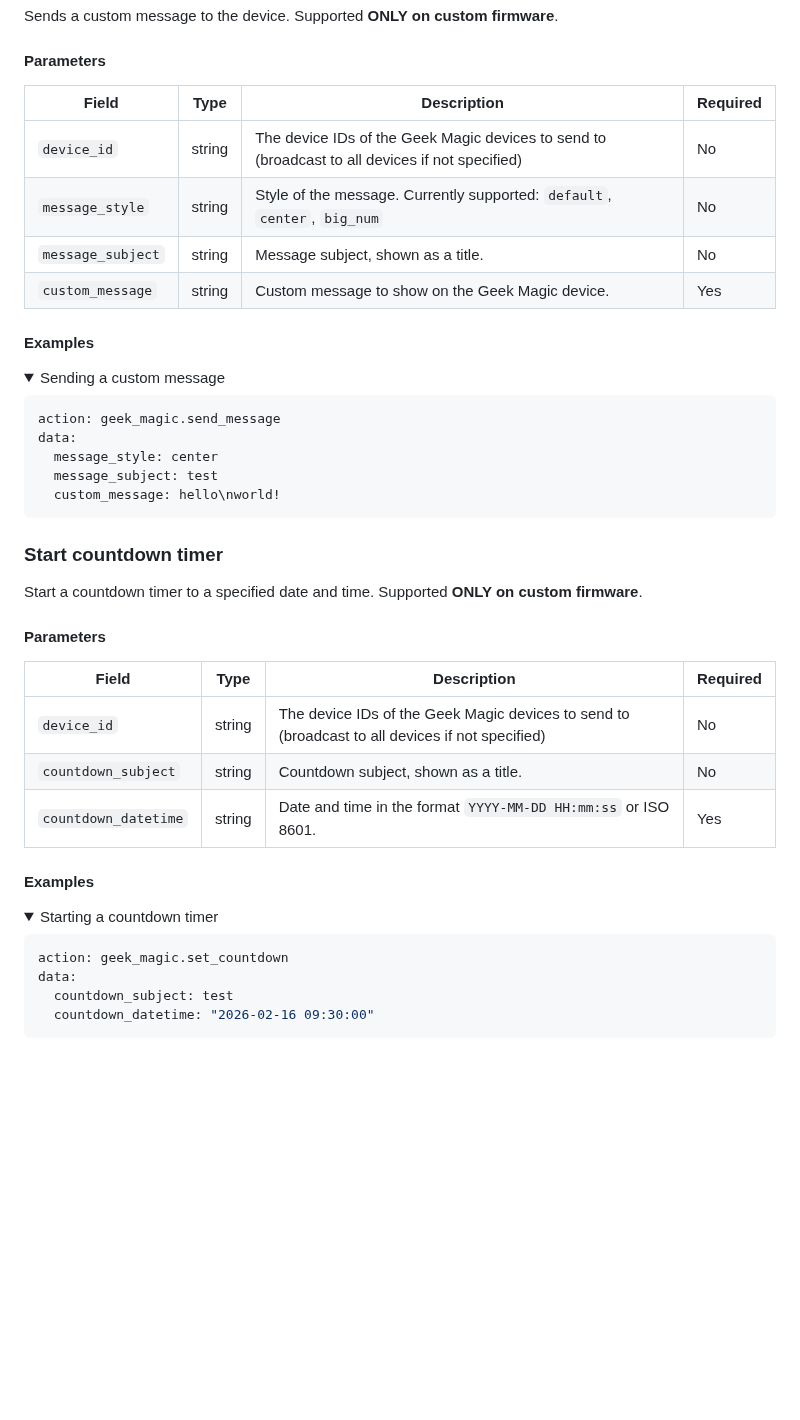
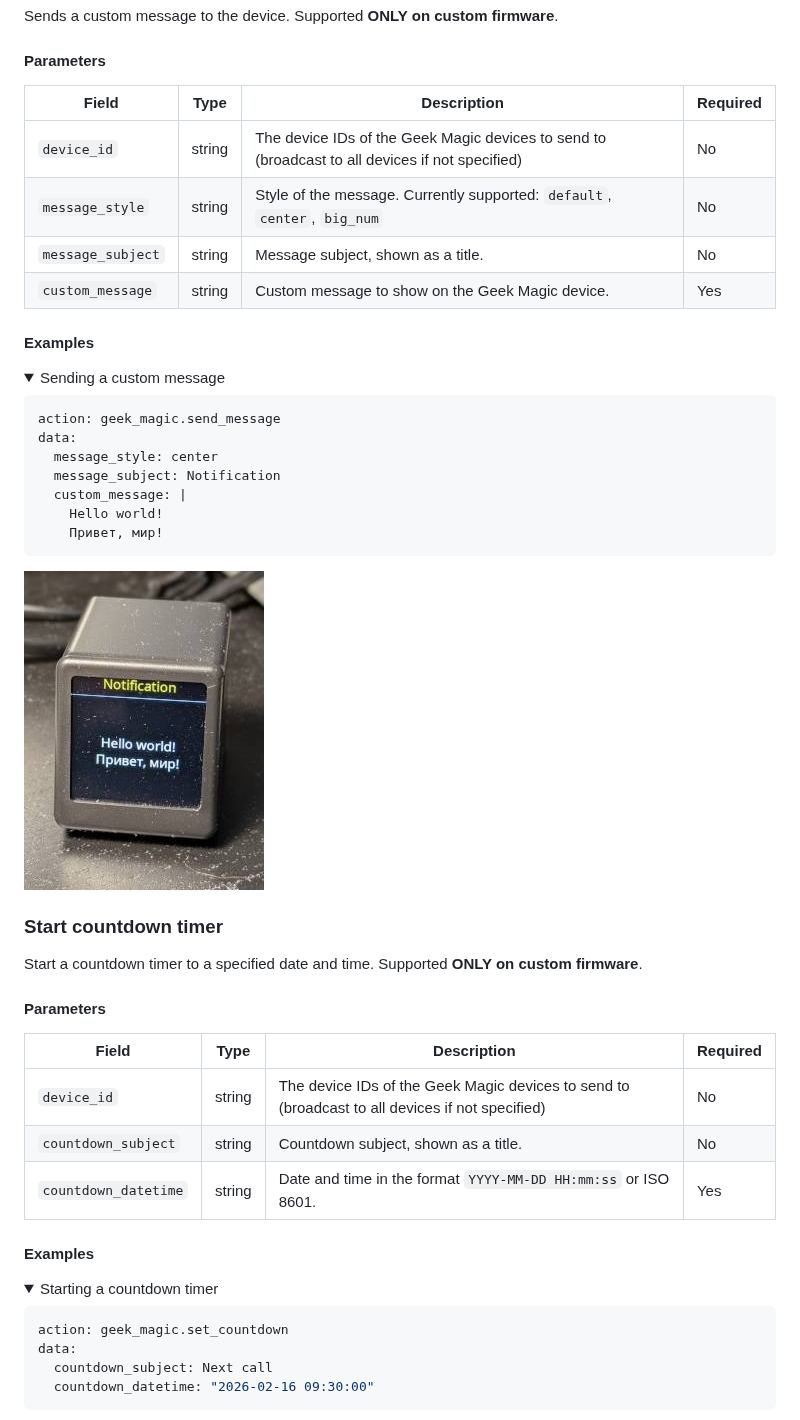
Before and after one commit to aydarik/hass-geekmagic, a Markdown page: README.md, the part around one of its changes. Rendered like a GitHub page; pictures changed too: images/photo_custom_message.jpg (added); folded sections open; blank space fills up the shorter version.

````diff
--- a/README.md
+++ b/README.md
@@ -457,12 +469,12 @@ Sends a custom message to the device. Supported **ONLY on custom firmware**.
 
 #### Parameters
 
-| Field | Type | Description | Required |
-| --- | --- | --- | --- |
-| `device_id` | string | The device IDs of the Geek Magic devices to send to (broadcast to all devices if not specified) | No |
-| `message_style` | string | Style of the message. Currently supported: `default`, `center`, `big_num` | No |
-| `message_subject` | string | Message subject, shown as a title. | No |
-| `custom_message` | string | Custom message to show on the Geek Magic device. | Yes |
+| Field             | Type   | Description                                                                                     | Required |
+|-------------------|--------|-------------------------------------------------------------------------------------------------|----------|
+| `device_id`       | string | The device IDs of the Geek Magic devices to send to (broadcast to all devices if not specified) | No       |
+| `message_style`   | string | Style of the message. Currently supported: `default`, `center`, `big_num`                       | No       |
+| `message_subject` | string | Message subject, shown as a title.                                                              | No       |
+| `custom_message`  | string | Custom message to show on the Geek Magic device.                                                | Yes      |
 
 #### Examples
 
@@ -473,11 +485,15 @@ Sends a custom message to the device. Supported **ONLY on custom firmware**.
 action: geek_magic.send_message
 data:
   message_style: center
-  message_subject: test
-  custom_message: hello\nworld!
+  message_subject: Notification
+  custom_message: |
+    Hello world!
+    Привет, мир!
 ```
 
 </details>
+
+![Custom message](/images/photo_custom_message.jpg)
 
 ### Start countdown timer
 
@@ -485,11 +501,11 @@ Start a countdown timer to a specified date and time. Supported **ONLY on custom
 
 #### Parameters
 
-| Field | Type | Description | Required |
-| --- | --- | --- | --- |
-| `device_id` | string | The device IDs of the Geek Magic devices to send to (broadcast to all devices if not specified) | No |
-| `countdown_subject` | string | Countdown subject, shown as a title. | No |
-| `countdown_datetime` | string | Date and time in the format `YYYY-MM-DD HH:mm:ss` or ISO 8601. | Yes |
+| Field                | Type   | Description                                                                                     | Required |
+|----------------------|--------|-------------------------------------------------------------------------------------------------|----------|
+| `device_id`          | string | The device IDs of the Geek Magic devices to send to (broadcast to all devices if not specified) | No       |
+| `countdown_subject`  | string | Countdown subject, shown as a title.                                                            | No       |
+| `countdown_datetime` | string | Date and time in the format `YYYY-MM-DD HH:mm:ss` or ISO 8601.                                  | Yes      |
 
 #### Examples
 
@@ -499,7 +515,7 @@ Start a countdown timer to a specified date and time. Supported **ONLY on custom
 ```yaml
 action: geek_magic.set_countdown
 data:
-  countdown_subject: test
+  countdown_subject: Next call
   countdown_datetime: "2026-02-16 09:30:00"
 ```
 
````
Also changed, not shown: other parts of README.md (+90 -46 lines), images/photo_custom_countdown.jpg (added), images/photo_custom_note.jpg (added).
